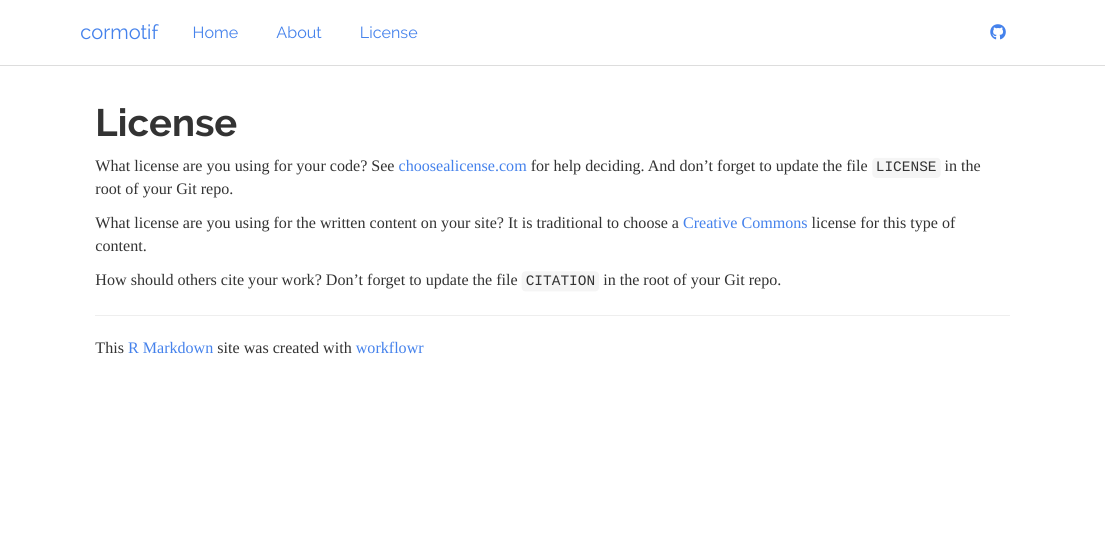
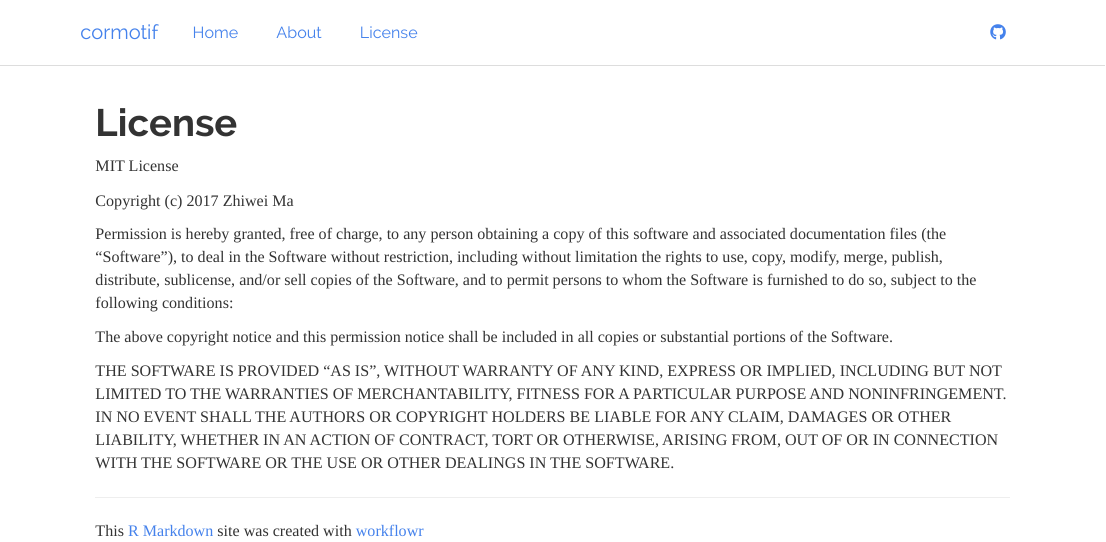
Before and after one commit to stephenslab/cormotif, an R Markdown document (analysis/license.Rmd): the page in a window 1100 px wide, from its top. Rendered offline with R 4.5, knitr and Pandoc, with nearby package versions.

Commit message:
wflow_publish("license.Rmd")

```diff
--- a/analysis/license.Rmd
+++ b/analysis/license.Rmd
@@ -5,15 +5,24 @@ output:
     toc: false
 ---
 
-What license are you using for your code? See [choosealicense.com][choose] for
-help deciding. And don't forget to update the file `LICENSE` in the root of your
-Git repo.
+MIT License
 
-What license are you using for the written content on your site? It is
-traditional to choose a [Creative Commons][cc] license for this type of content.
+Copyright (c) 2017 Zhiwei Ma
 
-[choose]: http://choosealicense.com/
-[cc]: https://creativecommons.org/choose/
+Permission is hereby granted, free of charge, to any person obtaining a copy
+of this software and associated documentation files (the "Software"), to deal
+in the Software without restriction, including without limitation the rights
+to use, copy, modify, merge, publish, distribute, sublicense, and/or sell
+copies of the Software, and to permit persons to whom the Software is
+furnished to do so, subject to the following conditions:
 
-How should others cite your work? Don't forget to update the file `CITATION` in
-the root of your Git repo.
+The above copyright notice and this permission notice shall be included in all
+copies or substantial portions of the Software.
+
+THE SOFTWARE IS PROVIDED "AS IS", WITHOUT WARRANTY OF ANY KIND, EXPRESS OR
+IMPLIED, INCLUDING BUT NOT LIMITED TO THE WARRANTIES OF MERCHANTABILITY,
+FITNESS FOR A PARTICULAR PURPOSE AND NONINFRINGEMENT. IN NO EVENT SHALL THE
+AUTHORS OR COPYRIGHT HOLDERS BE LIABLE FOR ANY CLAIM, DAMAGES OR OTHER
+LIABILITY, WHETHER IN AN ACTION OF CONTRACT, TORT OR OTHERWISE, ARISING FROM,
+OUT OF OR IN CONNECTION WITH THE SOFTWARE OR THE USE OR OTHER DEALINGS IN THE
+SOFTWARE.
```
